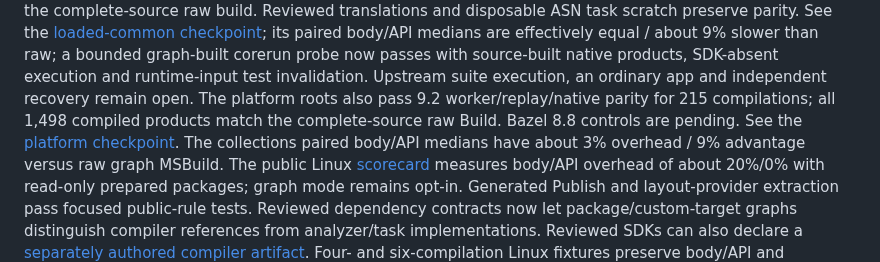
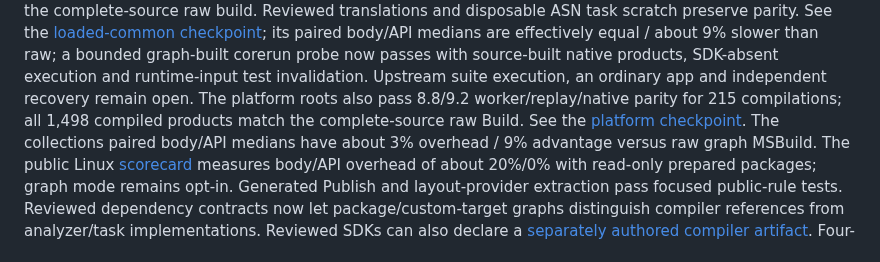
Before and after one commit to keegan-caruso/msbuild-bazel, a Markdown page: docs/implementation-plan.md, the part around the change. Rendered like a GitHub page.

Commit message:
Complete runtime platform parity on both Bazel baselines

```diff
--- a/docs/implementation-plan.md
+++ b/docs/implementation-plan.md
@@ -44,9 +44,8 @@ its paired body/API medians are effectively equal / about 9% slower than raw;
 a bounded graph-built corerun probe now passes with source-built native products,
 SDK-absent execution and runtime-input test invalidation. Upstream suite execution,
 an ordinary app and independent recovery remain open.
-The platform roots also pass 9.2 worker/replay/native parity for 215 compilations;
-all 1,498 compiled products match the complete-source raw Build. Bazel 8.8 controls
-are pending. See the [platform checkpoint](graph-cache-plan.md#platform-graph-checkpoint).
+The platform roots also pass 8.8/9.2 worker/replay/native parity for 215 compilations;
+all 1,498 compiled products match the complete-source raw Build. See the [platform checkpoint](graph-cache-plan.md#platform-graph-checkpoint).
 The collections paired body/API medians have about 3% overhead / 9% advantage
 versus raw graph MSBuild. The public Linux
 [scorecard](graph-cache-plan.md#linux-pipelines-scorecard) measures body/API overhead
```
Also changed, not shown: docs/graph-cache-plan.md (+4 -4 lines).
